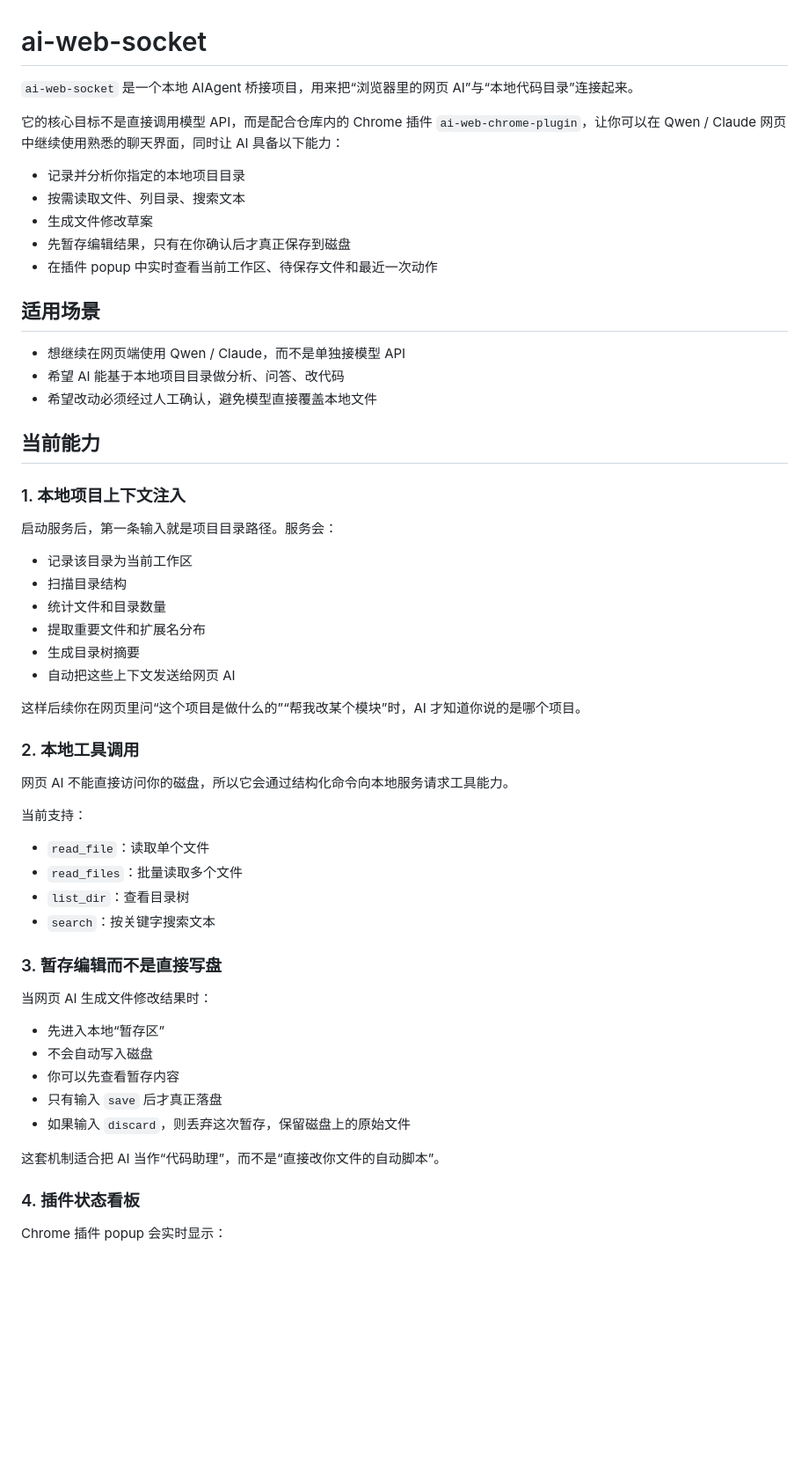
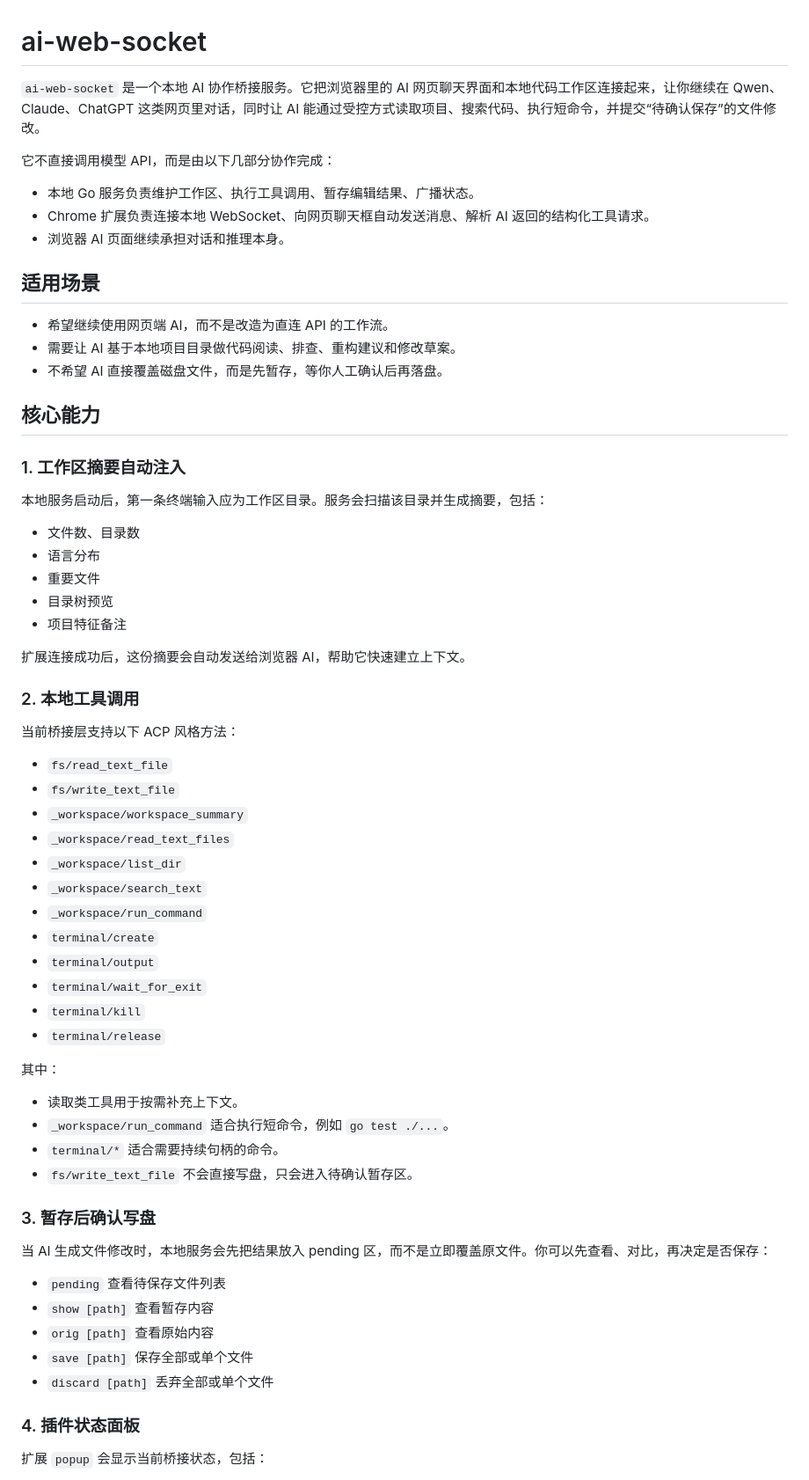
Before and after one commit to yitiaoyu928/ai-web-socket, a Markdown page: README.md, the part around one of its changes. Shown at 88% size. Drawn GitHub-style; blank space fills up the shorter version.

Commit message:
feat: 更新 README.md，优化项目描述和功能说明

```diff
--- a/README.md
+++ b/README.md
@@ -1,60 +1,68 @@
 # ai-web-socket
 
-`ai-web-socket` 是一个本地 AIAgent 桥接项目，用来把“浏览器里的网页 AI”与“本地代码目录”连接起来。
+`ai-web-socket` 是一个本地 AI 协作桥接服务。它把浏览器里的 AI 网页聊天界面和本地代码工作区连接起来，让你继续在 Qwen、Claude、ChatGPT 这类网页里对话，同时让 AI 能通过受控方式读取项目、搜索代码、执行短命令，并提交“待确认保存”的文件修改。
 
-它的核心目标不是直接调用模型 API，而是配合仓库内的 Chrome 插件 `ai-web-chrome-plugin`，让你可以在 Qwen / Claude 网页中继续使用熟悉的聊天界面，同时让 AI 具备以下能力：
+它不直接调用模型 API，而是由以下几部分协作完成：
 
-- 记录并分析你指定的本地项目目录
-- 按需读取文件、列目录、搜索文本
-- 生成文件修改草案
-- 先暂存编辑结果，只有在你确认后才真正保存到磁盘
-- 在插件 popup 中实时查看当前工作区、待保存文件和最近一次动作
+- 本地 Go 服务负责维护工作区、执行工具调用、暂存编辑结果、广播状态。
+- Chrome 扩展负责连接本地 WebSocket、向网页聊天框自动发送消息、解析 AI 返回的结构化工具请求。
+- 浏览器 AI 页面继续承担对话和推理本身。
 
 ## 适用场景
 
-- 想继续在网页端使用 Qwen / Claude，而不是单独接模型 API
-- 希望 AI 能基于本地项目目录做分析、问答、改代码
-- 希望改动必须经过人工确认，避免模型直接覆盖本地文件
+- 希望继续使用网页端 AI，而不是改造为直连 API 的工作流。
+- 需要让 AI 基于本地项目目录做代码阅读、排查、重构建议和修改草案。
+- 不希望 AI 直接覆盖磁盘文件，而是先暂存，等你人工确认后再落盘。
 
-## 当前能力
+## 核心能力
 
-### 1. 本地项目上下文注入
+### 1. 工作区摘要自动注入
 
-启动服务后，第一条输入就是项目目录路径。服务会：
+本地服务启动后，第一条终端输入应为工作区目录。服务会扫描该目录并生成摘要，包括：
 
-- 记录该目录为当前工作区
-- 扫描目录结构
-- 统计文件和目录数量
-- 提取重要文件和扩展名分布
-- 生成目录树摘要
-- 自动把这些上下文发送给网页 AI
+- 文件数、目录数
+- 语言分布
+- 重要文件
+- 目录树预览
+- 项目特征备注
 
-这样后续你在网页里问“这个项目是做什么的”“帮我改某个模块”时，AI 才知道你说的是哪个项目。
+扩展连接成功后，这份摘要会自动发送给浏览器 AI，帮助它快速建立上下文。
 
 ### 2. 本地工具调用
 
-网页 AI 不能直接访问你的磁盘，所以它会通过结构化命令向本地服务请求工具能力。
+当前桥接层支持以下 ACP 风格方法：
 
-当前支持：
+- `fs/read_text_file`
+- `fs/write_text_file`
+- `_workspace/workspace_summary`
+- `_workspace/read_text_files`
+- `_workspace/list_dir`
+- `_workspace/search_text`
+- `_workspace/run_command`
+- `terminal/create`
+- `terminal/output`
+- `terminal/wait_for_exit`
+- `terminal/kill`
+- `terminal/release`
 
-- `read_file`：读取单个文件
-- `read_files`：批量读取多个文件
-- `list_dir`：查看目录树
-- `search`：按关键字搜索文本
+其中：
 
-### 3. 暂存编辑而不是直接写盘
+- 读取类工具用于按需补充上下文。
+- `_workspace/run_command` 适合执行短命令，例如 `go test ./...`。
+- `terminal/*` 适合需要持续句柄的命令。
+- `fs/write_text_file` 不会直接写盘，只会进入待确认暂存区。
 
-当网页 AI 生成文件修改结果时：
+### 3. 暂存后确认写盘
 
-- 先进入本地“暂存区”
-- 不会自动写入磁盘
-- 你可以先查看暂存内容
-- 只有输入 `save` 后才真正落盘
-- 如果输入 `discard`，则丢弃这次暂存，保留磁盘上的原始文件
+当 AI 生成文件修改时，本地服务会先把结果放入 pending 区，而不是立即覆盖原文件。你可以先查看、对比，再决定是否保存：
 
-这套机制适合把 AI 当作“代码助理”，而不是“直接改你文件的自动脚本”。
+- `pending` 查看待保存文件列表
+- `show [path]` 查看暂存内容
+- `orig [path]` 查看原始内容
+- `save [path]` 保存全部或单个文件
+- `discard [path]` 丢弃全部或单个文件
 
-### 4. 插件状态看板
+### 4. 插件状态面板
 
-Chrome 插件 popup 会实时显示：
+扩展 `popup` 会显示当前桥接状态，包括：
 
```
Also changed, not shown: other parts of README.md (+175 -221 lines).
